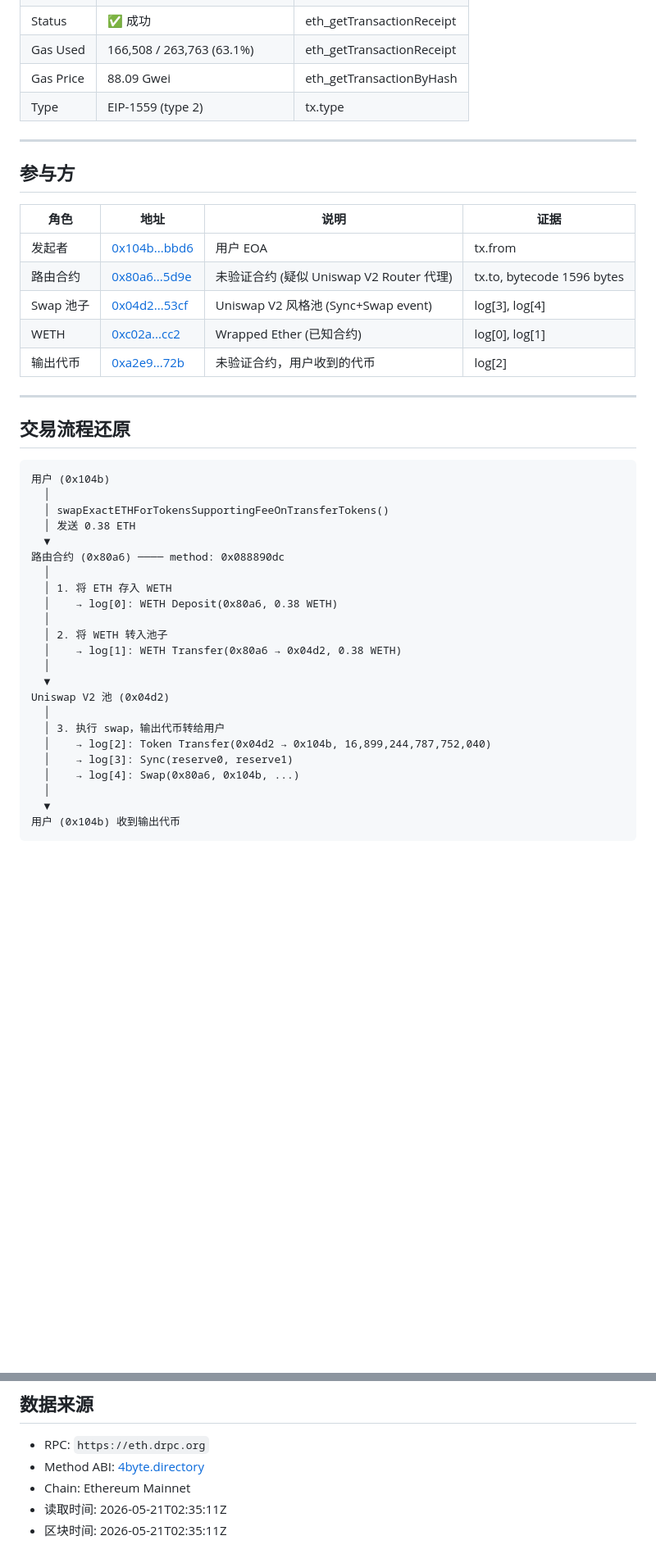
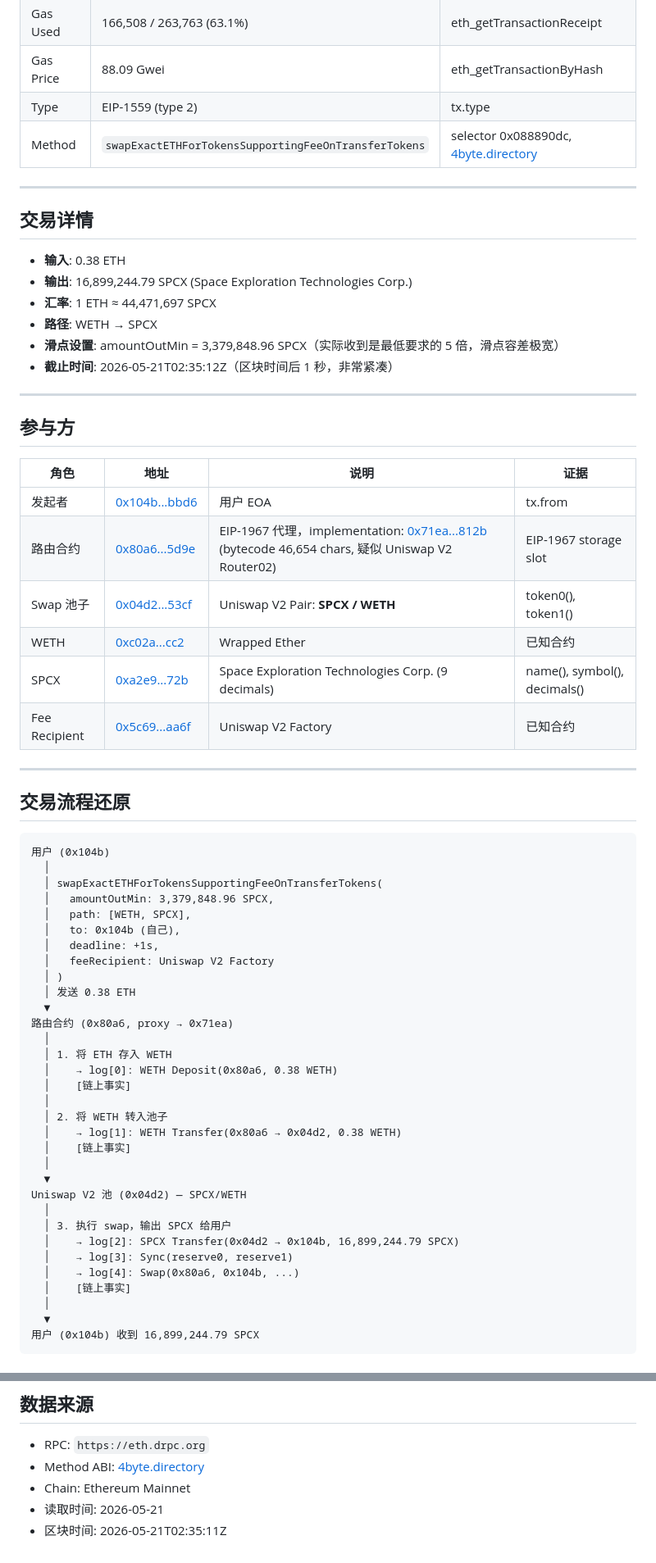
Before and after one commit to tiyadegure/ai-web3-school-cohort-0, a Markdown page: tasks/chain-aware-context-practice.md, 2 parts joined by grey strips. Shown at 82% size. GitHub-like rendering; blank space fills up the shorter version.

````diff
--- a/tasks/chain-aware-context-practice.md
+++ b/tasks/chain-aware-context-practice.md
@@ -16,6 +16,18 @@
 | Gas Used | 166,508 / 263,763 (63.1%) | eth_getTransactionReceipt |
 | Gas Price | 88.09 Gwei | eth_getTransactionByHash |
 | Type | EIP-1559 (type 2) | tx.type |
+| Method | `swapExactETHForTokensSupportingFeeOnTransferTokens` | selector 0x088890dc, [4byte.directory](https://www.4byte.directory/api/v1/signatures/?hex_signature=0x088890dc) |
+
+---
+
+## 交易详情
+
+- **输入**: 0.38 ETH
+- **输出**: 16,899,244.79 SPCX (Space Exploration Technologies Corp.)
+- **汇率**: 1 ETH ≈ 44,471,697 SPCX
+- **路径**: WETH → SPCX
+- **滑点设置**: amountOutMin = 3,379,848.96 SPCX（实际收到是最低要求的 5 倍，滑点容差极宽）
+- **截止时间**: 2026-05-21T02:35:12Z（区块时间后 1 秒，非常紧凑）
 
 ---
 
@@ -24,10 +36,11 @@
 | 角色 | 地址 | 说明 | 证据 |
 |------|------|------|------|
 | 发起者 | [0x104b...bbd6](https://etherscan.io/address/0x104ba3aeac0dea30fe9cbef0c344a8f252e6bbd6) | 用户 EOA | tx.from |
-| 路由合约 | [0x80a6...5d9e](https://etherscan.io/address/0x80a64c6d7f12c47b7c66c5b4e20e72bc1fcd5d9e) | 未验证合约 (疑似 Uniswap V2 Router 代理) | tx.to, bytecode 1596 bytes |
-| Swap 池子 | [0x04d2...53cf](https://etherscan.io/address/0x04d272efea9219ae45765ebb735278cf900453cf) | Uniswap V2 风格池 (Sync+Swap event) | log[3], log[4] |
-| WETH | [0xc02a...cc2](https://etherscan.io/address/0xc02aaa39b223fe8d0a0e5c4f27ead9083c756cc2) | Wrapped Ether (已知合约) | log[0], log[1] |
-| 输出代币 | [0xa2e9...72b](https://etherscan.io/address/0xa2e959b8c7d520ed46d1ecc26b39b10eed97b72b) | 未验证合约，用户收到的代币 | log[2] |
+| 路由合约 | [0x80a6...5d9e](https://etherscan.io/address/0x80a64c6d7f12c47b7c66c5b4e20e72bc1fcd5d9e) | EIP-1967 代理，implementation: [0x71ea...812b](https://etherscan.io/address/0x71ea8223a24b82456f22716f787219bc15db812b) (bytecode 46,654 chars, 疑似 Uniswap V2 Router02) | EIP-1967 storage slot |
+| Swap 池子 | [0x04d2...53cf](https://etherscan.io/address/0x04d272efea9219ae45765ebb735278cf900453cf) | Uniswap V2 Pair: **SPCX / WETH** | token0(), token1() |
+| WETH | [0xc02a...cc2](https://etherscan.io/address/0xc02aaa39b223fe8d0a0e5c4f27ead9083c756cc2) | Wrapped Ether | 已知合约 |
+| SPCX | [0xa2e9...72b](https://etherscan.io/address/0xa2e959b8c7d520ed46d1ecc26b39b10eed97b72b) | Space Exploration Technologies Corp. (9 decimals) | name(), symbol(), decimals() |
+| Fee Recipient | [0x5c69...aa6f](https://etherscan.io/address/0x5c69bee701ef814a2b6a3edd4b1652cb9cc5aa6f) | Uniswap V2 Factory | 已知合约 |
 
 ---
 
@@ -36,25 +49,34 @@
 ```
 用户 (0x104b)
   │
-  │ swapExactETHForTokensSupportingFeeOnTransferTokens()
+  │ swapExactETHForTokensSupportingFeeOnTransferTokens(
+  │   amountOutMin: 3,379,848.96 SPCX,
+  │   path: [WETH, SPCX],
+  │   to: 0x104b (自己),
+  │   deadline: +1s,
+  │   feeRecipient: Uniswap V2 Factory
+  │ )
   │ 发送 0.38 ETH
   ▼
-路由合约 (0x80a6) ──── method: 0x088890dc
+路由合约 (0x80a6, proxy → 0x71ea)
   │
   │ 1. 将 ETH 存入 WETH
   │    → log[0]: WETH Deposit(0x80a6, 0.38 WETH)
+  │    [链上事实]
   │
   │ 2. 将 WETH 转入池子
   │    → log[1]: WETH Transfer(0x80a6 → 0x04d2, 0.38 WETH)
+  │    [链上事实]
   │
   ▼
-Uniswap V2 池 (0x04d2)
+Uniswap V2 池 (0x04d2) — SPCX/WETH
   │
-  │ 3. 执行 swap，输出代币转给用户
-  │    → log[2]: Token Transfer(0x04d2 → 0x104b, 16,899,244,787,752,040)
+  │ 3. 执行 swap，输出 SPCX 给用户
+  │    → log[2]: SPCX Transfer(0x04d2 → 0x104b, 16,899,244.79 SPCX)
   │    → log[3]: Sync(reserve0, reserve1)
   │    → log[4]: Swap(0x80a6, 0x104b, ...)
+  │    [链上事实]
   │
   ▼
-用户 (0x104b) 收到输出代币
+用户 (0x104b) 收到 16,899,244.79 SPCX
 ```
@@ -104,5 +154,5 @@ Uniswap V2 池 (0x04d2)
 - RPC: `https://eth.drpc.org`
 - Method ABI: [4byte.directory](https://www.4byte.directory)
 - Chain: Ethereum Mainnet
-- 读取时间: 2026-05-21T02:35:11Z
+- 读取时间: 2026-05-21
 - 区块时间: 2026-05-21T02:35:11Z
````
Also changed, not shown: other parts of tasks/chain-aware-context-practice.md (+46 -18 lines).
